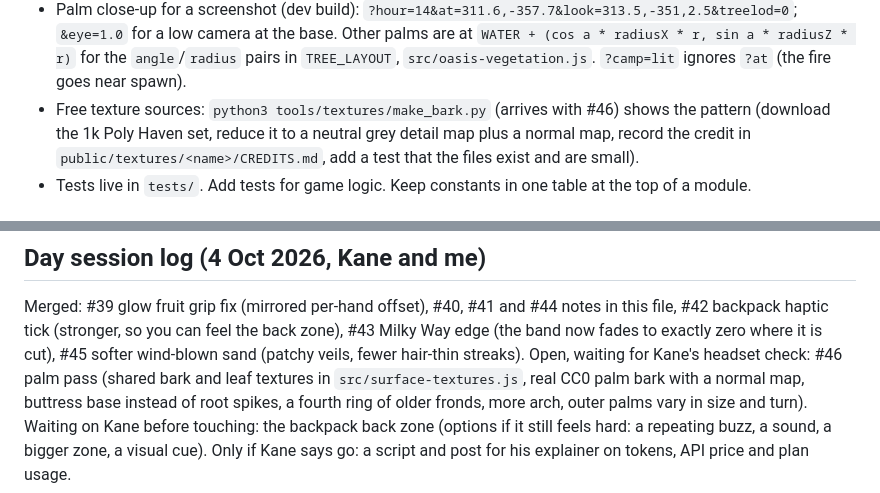
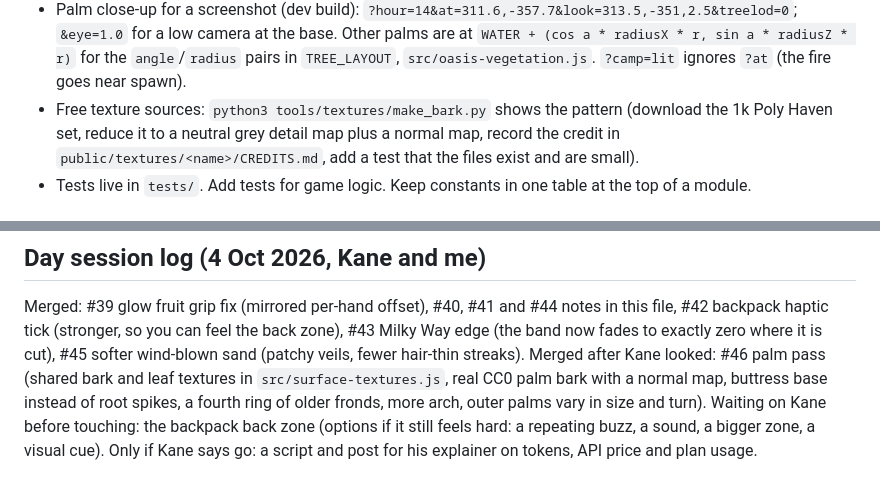
Before and after one commit to permabulk69420-pixel/Oasis, a Markdown page: CLAUDE.md, 2 parts joined by grey strips. Drawn GitHub-style.

Commit message:
CLAUDE.md: palms are merged (#48)
Claude-Session: https://claude.ai/code/session_01JqBbg7CoreLnwoawawymhV

Co-authored-by: Claude <noreply@anthropic.com>

```diff
--- a/CLAUDE.md
+++ b/CLAUDE.md
@@ -107,7 +107,7 @@ work. What he has told me, or shown he wants, across sessions:
 - Palm close-up for a screenshot (dev build): `?hour=14&at=311.6,-357.7&look=313.5,-351,2.5&treelod=0`; `&eye=1.0` for a low camera at
   the base. Other palms are at `WATER + (cos a * radiusX * r, sin a * radiusZ * r)` for the `angle`/`radius` pairs in
   `TREE_LAYOUT`, `src/oasis-vegetation.js`. `?camp=lit` ignores `?at` (the fire goes near spawn).
-- Free texture sources: `python3 tools/textures/make_bark.py` (arrives with #46) shows the pattern (download the 1k Poly Haven set, reduce it to a neutral
+- Free texture sources: `python3 tools/textures/make_bark.py` shows the pattern (download the 1k Poly Haven set, reduce it to a neutral
   grey detail map plus a normal map, record the credit in `public/textures/<name>/CREDITS.md`, add a test that the files exist and are small).
 - Tests live in `tests/`. Add tests for game logic. Keep constants in one table at the top of a module.
 
@@ -163,7 +163,7 @@ level of detail for the veil tree (Kane has said to leave that tree alone, so as
 
 Merged: #39 glow fruit grip fix (mirrored per-hand offset), #40, #41 and #44 notes in this file, #42 backpack haptic tick (stronger, so you can
 feel the back zone), #43 Milky Way edge (the band now fades to exactly zero where it is cut), #45 softer wind-blown sand (patchy veils, fewer
-hair-thin streaks). Open, waiting for Kane's headset check: #46 palm pass (shared bark and leaf textures in `src/surface-textures.js`, real
+hair-thin streaks). Merged after Kane looked: #46 palm pass (shared bark and leaf textures in `src/surface-textures.js`, real
 CC0 palm bark with a normal map, buttress base instead of root spikes, a fourth ring of older fronds, more arch, outer palms vary in size
 and turn). Waiting on Kane before touching: the backpack back zone (options if it still feels hard: a repeating buzz, a sound, a bigger zone,
 a visual cue). Only if Kane says go: a script and post for his explainer on tokens, API price and plan usage.
```
